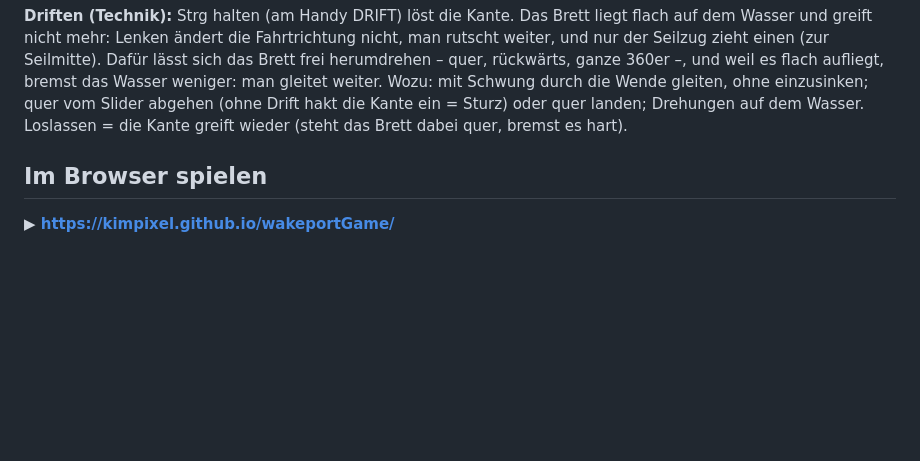
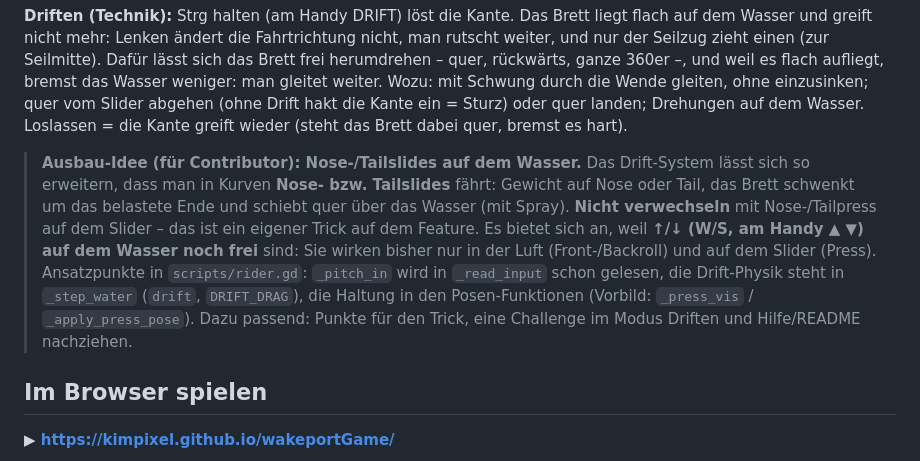
Before and after one commit to kimpixel/wakeportGame, a Markdown page: README.md, the part around the change. Drawn GitHub-style; blank space fills up the shorter version.

Commit message:
README: Ausbau-Idee Nose-/Tailslides auf dem Wasser (Drift + ↑/↓) für Contributor
Co-Authored-By: Claude Opus 5.5 <noreply@anthropic.com>

```diff
--- a/README.md
+++ b/README.md
@@ -70,6 +70,8 @@ Das Handy vibriert kurz bei Landungen, beim Aufschlagen auf ein Feature, beim Ru
 Solange der Carrier noch nicht zurückzieht, schwingst du quer zum Seil um ihn herum und drehst erst dann in die neue Richtung. Das Brett trägt nur mit **Seilzug oder viel Tempo**. Hängt das Seil durch (z. B. in der Wende, wenn der Carrier bremst) und wird man langsamer, sinkt man ein – der Seilzug-Anzeiger oben zeigt es. Ist man ganz eingesunken, ist man **abgesoffen**: Man liegt im Wasser wie beim Wasserstart und steht erst wieder auf, wenn das Seil zieht. Eine gute Wende hält das Seil gespannt: früh seitlich ausschwingen und um den Carrier herumpendeln. Nur wer die Wende schafft, ohne abzusaufen, bekommt **Punkte** (15, um die weiße Boje 30). Der Operator jubelt nur bei großen Tricks ab 300 Punkten.
 
 **Driften (Technik):** Strg halten (am Handy DRIFT) löst die Kante. Das Brett liegt flach auf dem Wasser und greift nicht mehr: Lenken ändert die Fahrtrichtung nicht, man rutscht weiter, und nur der Seilzug zieht einen (zur Seilmitte). Dafür lässt sich das Brett frei herumdrehen – quer, rückwärts, ganze 360er –, und weil es flach aufliegt, bremst das Wasser weniger: man gleitet weiter. Wozu: mit Schwung durch die Wende gleiten, ohne einzusinken; quer vom Slider abgehen (ohne Drift hakt die Kante ein = Sturz) oder quer landen; Drehungen auf dem Wasser. Loslassen = die Kante greift wieder (steht das Brett dabei quer, bremst es hart).
+
+> **Ausbau-Idee (für Contributor): Nose-/Tailslides auf dem Wasser.** Das Drift-System lässt sich so erweitern, dass man in Kurven **Nose- bzw. Tailslides** fährt: Gewicht auf Nose oder Tail, das Brett schwenkt um das belastete Ende und schiebt quer über das Wasser (mit Spray). **Nicht verwechseln** mit Nose-/Tailpress auf dem Slider – das ist ein eigener Trick auf dem Feature. Es bietet sich an, weil **↑/↓ (W/S, am Handy ▲ ▼) auf dem Wasser noch frei** sind: Sie wirken bisher nur in der Luft (Front-/Backroll) und auf dem Slider (Press). Ansatzpunkte in `scripts/rider.gd`: `_pitch_in` wird in `_read_input` schon gelesen, die Drift-Physik steht in `_step_water` (`drift`, `DRIFT_DRAG`), die Haltung in den Posen-Funktionen (Vorbild: `_press_vis` / `_apply_press_pose`). Dazu passend: Punkte für den Trick, eine Challenge im Modus Driften und Hilfe/README nachziehen.
 
 ## Im Browser spielen
 
```
